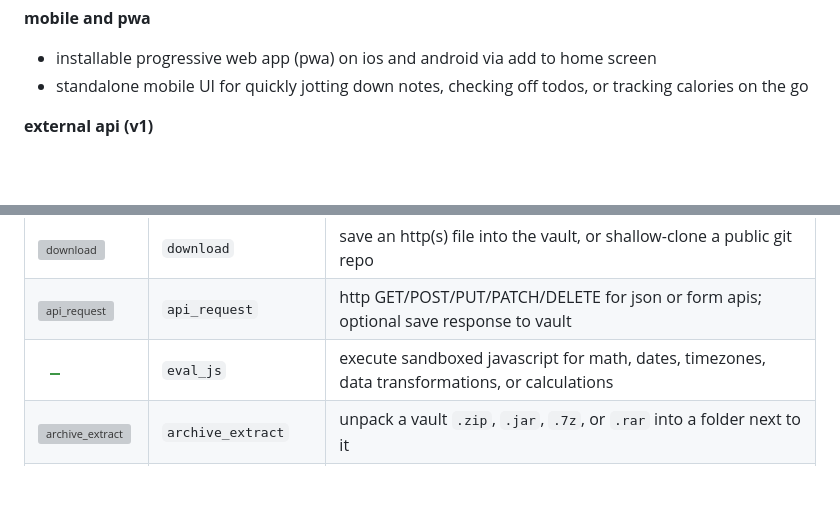
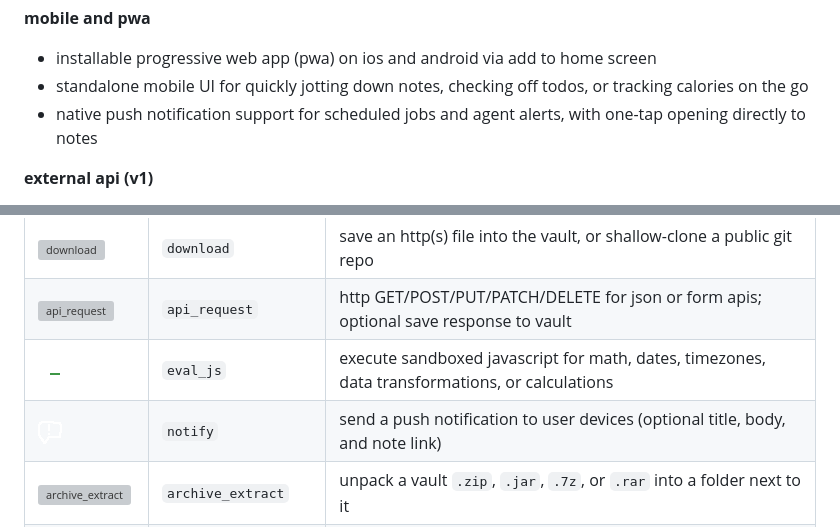
Before and after one commit to fairesthe/mushnote, a Markdown page: readme.md, 2 parts joined by grey strips. GitHub-like rendering; pictures changed too: resources/icons/tools/tool-notify.png; blank space fills up the shorter version; grey boxes are pictures that could not be loaded.

Commit message:
notify test

```diff
--- a/readme.md
+++ b/readme.md
@@ -45,6 +45,7 @@ self-host for a **small group** — a couple, roommates, close friends — on on
 **mobile and pwa**
 - installable progressive web app (pwa) on ios and android via add to home screen
 - standalone mobile UI for quickly jotting down notes, checking off todos, or tracking calories on the go
+- native push notification support for scheduled jobs and agent alerts, with one-tap opening directly to notes
 
 **external api (v1)**
 - register a dedicated user (`POST /api/v1/auth/register` with admin token or `registration_secret`)
@@ -62,6 +63,7 @@ self-host for a **small group** — a couple, roommates, close friends — on on
 | ![download](resources/icons/tools/tool-download.png) | `download` | save an http(s) file into the vault, or shallow-clone a public git repo |
 | ![api_request](resources/icons/tools/tool-api-request.png) | `api_request` | http GET/POST/PUT/PATCH/DELETE for json or form apis; optional save response to vault |
 | ![eval_js](resources/icons/tools/tool-eval-js.png) | `eval_js` | execute sandboxed javascript for math, dates, timezones, data transformations, or calculations |
+| ![notify](resources/icons/tools/tool-notify.png) | `notify` | send a push notification to user devices (optional title, body, and note link) |
 | ![archive_extract](resources/icons/tools/tool-archive-extract.png) | `archive_extract` | unpack a vault `.zip`, `.jar`, `.7z`, or `.rar` into a folder next to it |
 | ![textfile_read](resources/icons/tools/tool-textfile-read.png) | `textfile_read` | read a text/code file; optional heading or line slice; `mode=outline` for headings only |
 | ![file_analyze](resources/icons/tools/tool-file-analyze.png) | `file_analyze` | load image/pdf/audio/video into gemini, or `mode=metadata` for size/dates/type |
```
Also changed, not shown: 16 other files.
